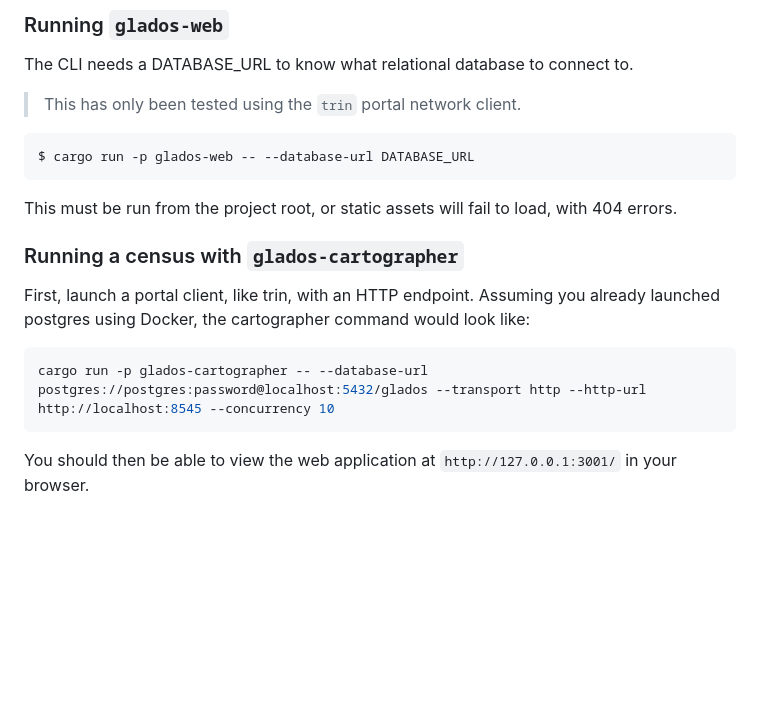
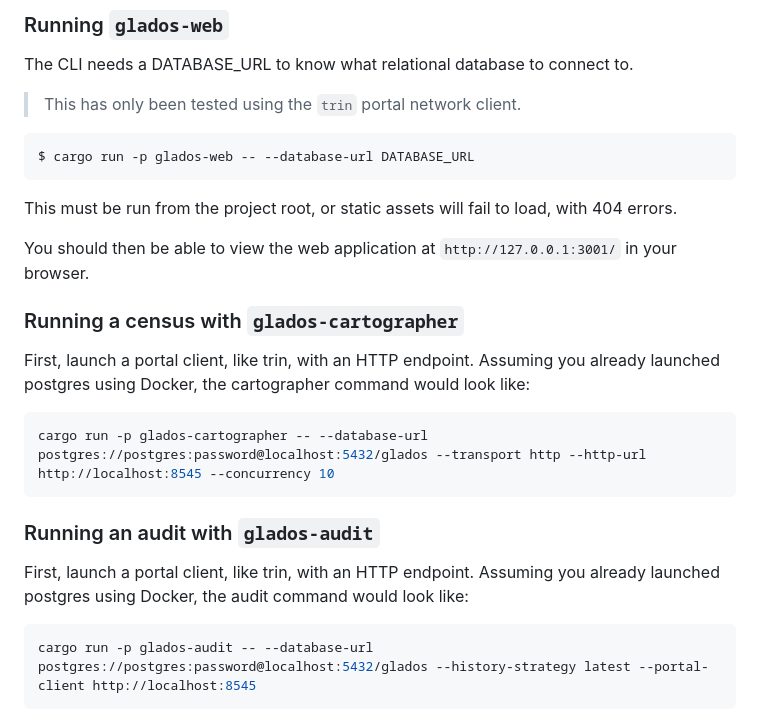
Before and after one commit to ethereum/glados, a Markdown page: README.md, the part around the change. Drawn GitHub-style; blank space fills up the shorter version.

Commit message:
docs(web): Add readme section for audit
Also, move the url that loads the glados website up to the glados-web
section.

````diff
--- a/README.md
+++ b/README.md
@@ -87,6 +87,8 @@ $ cargo run -p glados-web -- --database-url DATABASE_URL
 
 This must be run from the project root, or static assets will fail to load, with 404 errors.
 
+You should then be able to view the web application at `http://127.0.0.1:3001/` in your browser.
+
 ### Running a census with `glados-cartographer`
 
 First, launch a portal client, like trin, with an HTTP endpoint. Assuming you already launched postgres using Docker, the cartographer command would look like:
@@ -94,4 +96,9 @@ First, launch a portal client, like trin, with an HTTP endpoint. Assuming you al
 cargo run -p glados-cartographer -- --database-url postgres://postgres:password@localhost:5432/glados --transport http --http-url http://localhost:8545 --concurrency 10
 ```
 
-You should then be able to view the web application at `http://127.0.0.1:3001/` in your browser.
+### Running an audit with `glados-audit`
+
+First, launch a portal client, like trin, with an HTTP endpoint. Assuming you already launched postgres using Docker, the audit command would look like:
+```sh
+cargo run -p glados-audit -- --database-url postgres://postgres:password@localhost:5432/glados --history-strategy latest --portal-client http://localhost:8545
+```
````
